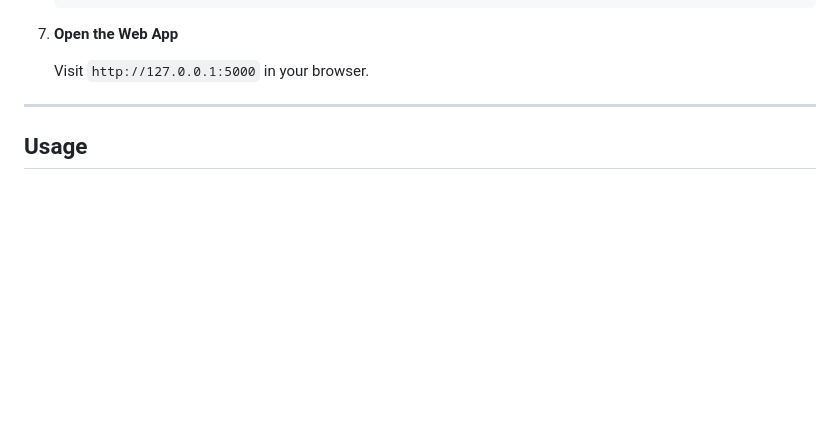
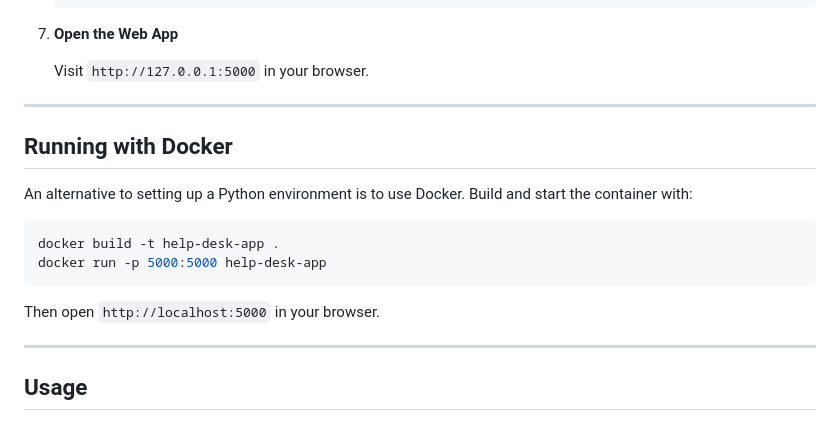
Before and after one commit to Hiru5han/QA-project-weabapp, a Markdown page: README.md, the part around the change. GitHub-like rendering; blank space fills up the shorter version.

Commit message:
include local docker run instructions

````diff
--- a/README.md
+++ b/README.md
@@ -77,6 +77,19 @@ The system is fully responsive, includes night mode support, and enables admins,
 7. **Open the Web App**
 
    Visit `http://127.0.0.1:5000` in your browser.
+
+---
+
+## **Running with Docker**
+
+An alternative to setting up a Python environment is to use Docker. Build and start the container with:
+
+```bash
+docker build -t help-desk-app .
+docker run -p 5000:5000 help-desk-app
+```
+
+Then open `http://localhost:5000` in your browser.
 
 ---
 
````
